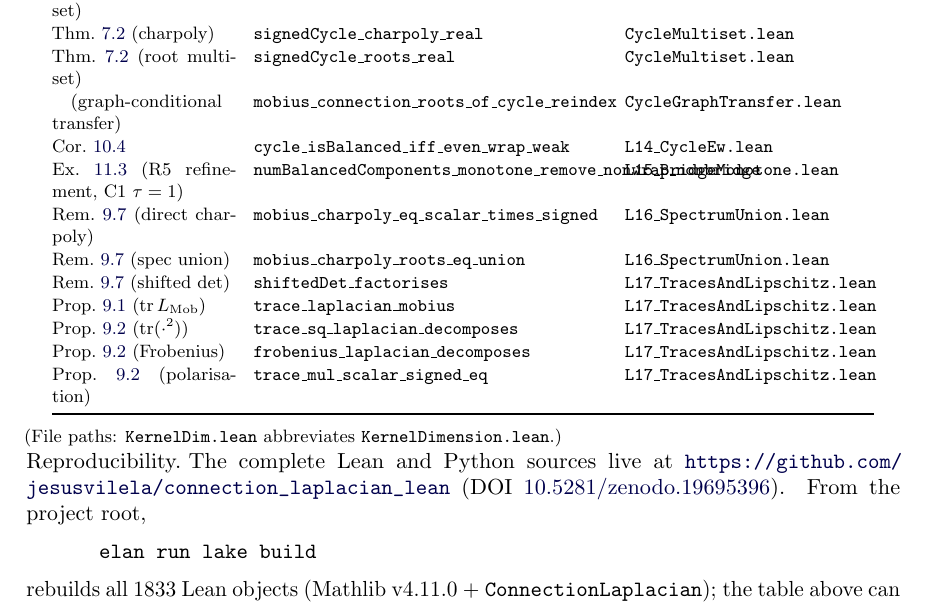
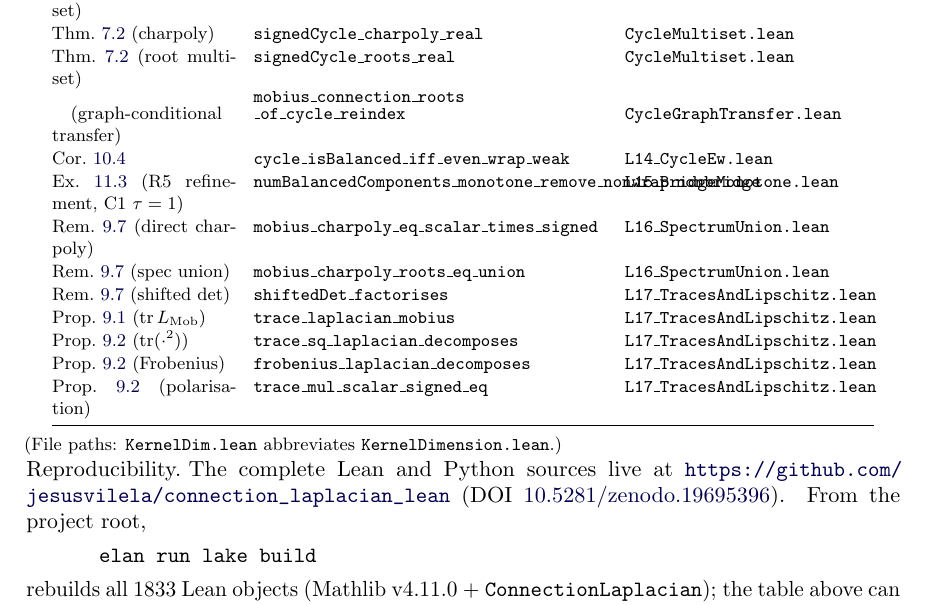
Before and after one commit to jesusvilela/connection_laplacian_lean, a LaTeX paper (paper/paper.tex): part of page 16 of 17, cut so that both start at the same text. Compiled offline with pdfLaTeX.

Commit message:
Avoid overfull table cell for the new conditional spectral transfer theorem

```diff
--- a/paper/paper.tex
+++ b/paper/paper.tex
@@ -1567,7 +1567,7 @@ Thm.~\ref{thm:mobius-cycle} (charpoly) &
 Thm.~\ref{thm:mobius-cycle} (root multiset) &
   \texttt{signedCycle\_roots\_real} & \texttt{CycleMultiset.lean} \\
 \quad (graph-conditional transfer) &
-  \texttt{mobius\_connection\_roots\_of\_cycle\_reindex} & \texttt{CycleGraphTransfer.lean} \\
+  \shortstack[l]{\texttt{mobius\_connection\_roots}\\\texttt{\_of\_cycle\_reindex}} & \texttt{CycleGraphTransfer.lean} \\
 Cor.~\ref{cor:cycle-ew} &
   \texttt{cycle\_isBalanced\_iff\_even\_wrap\_weak} & \texttt{L14\_CycleEw.lean} \\
 Ex.~\ref{ex:cross-merge} (R5 refinement, C1 $\tau=1$) &
```
